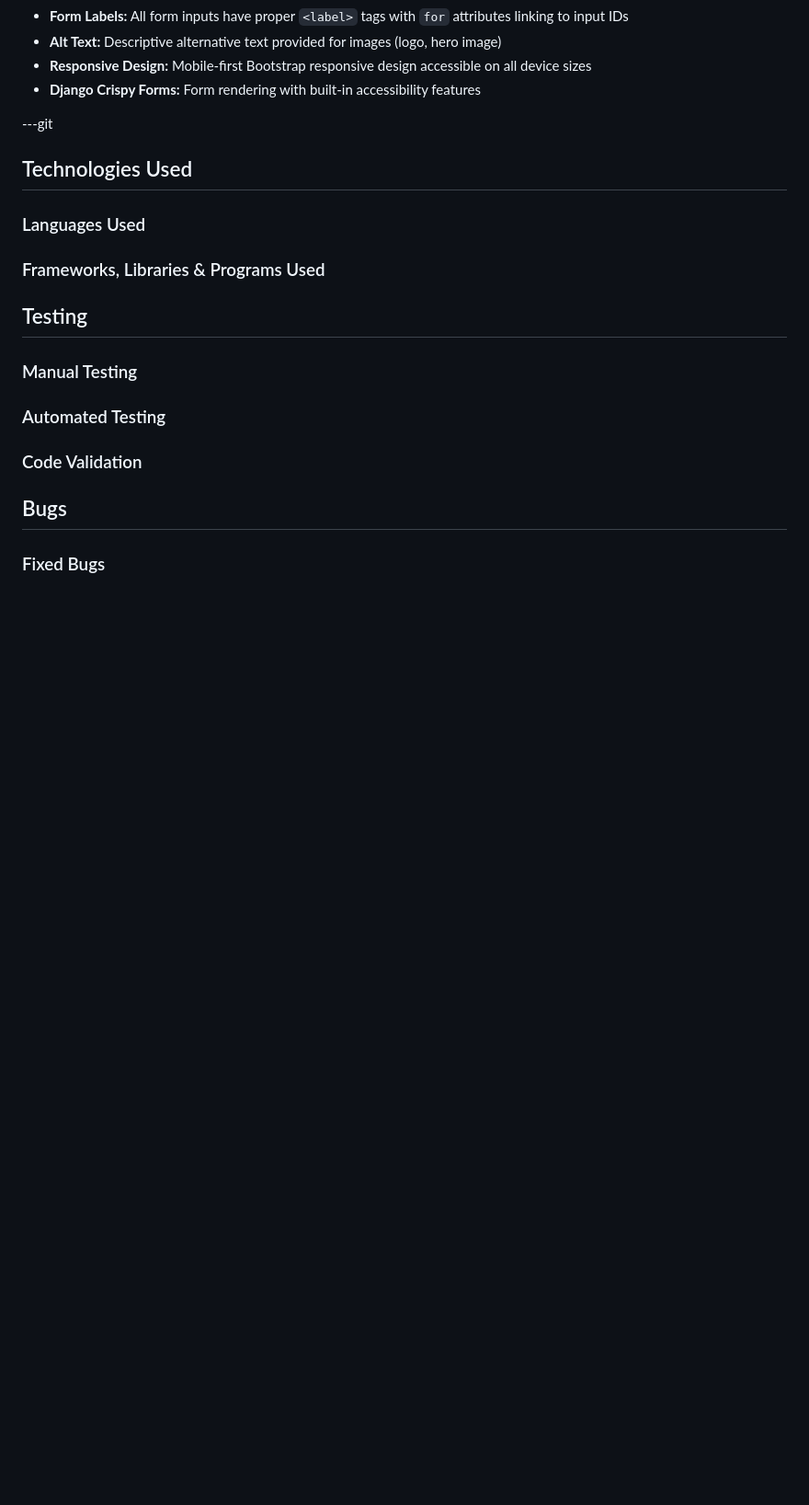
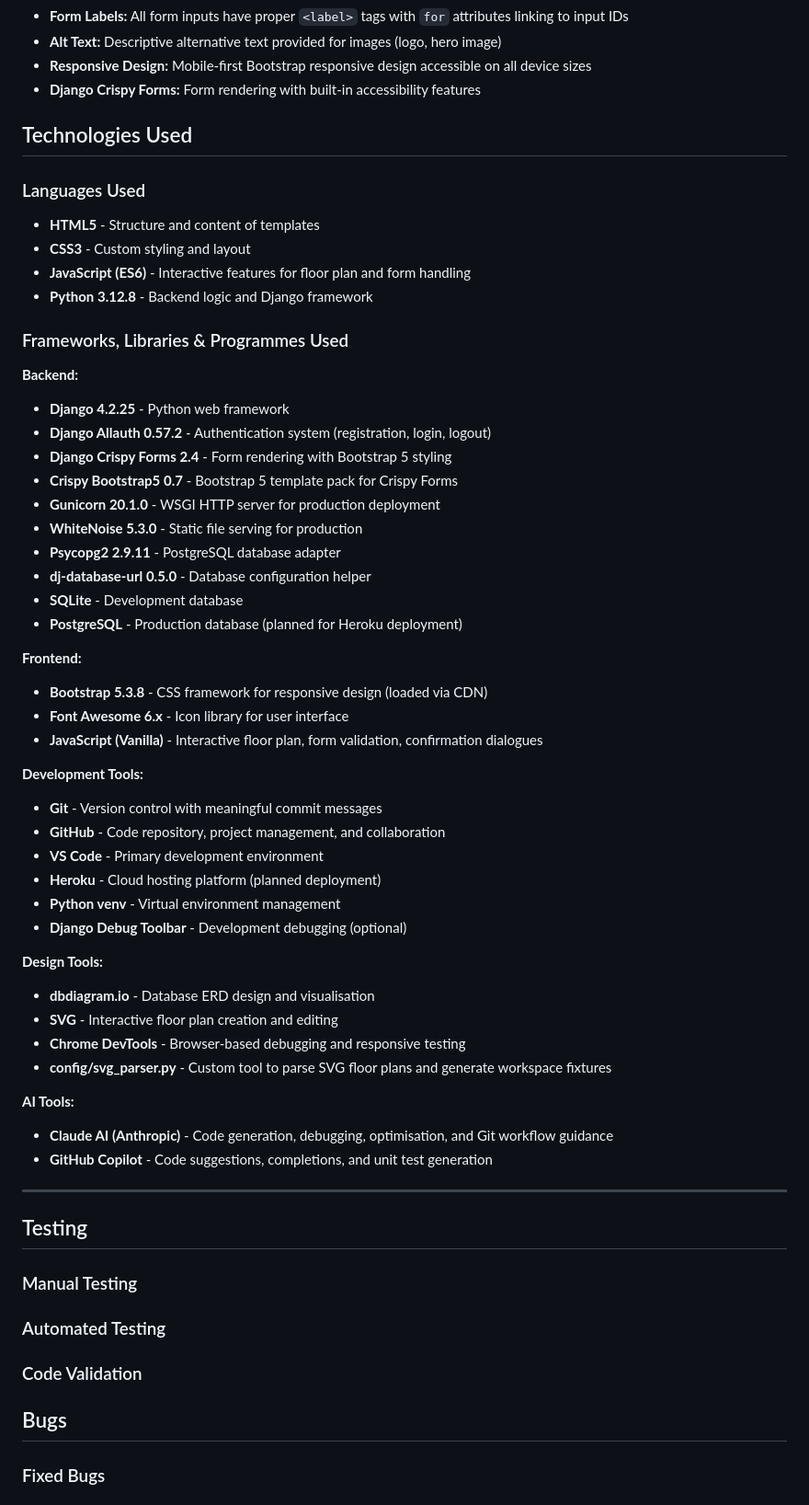
Before and after one commit to sthDINESH/backspace, a Markdown page: README.md, the part around the change. Shown: that part at 92% size. Drawn GitHub-style; blank space fills up the shorter version.

Commit message:
Update README.md to include technologies, frameworks, libraries and tools used

```diff
--- a/README.md
+++ b/README.md
@@ -398,16 +398,55 @@ The following accessibility features have been implemented:
 - **Responsive Design:** Mobile-first Bootstrap responsive design accessible on all device sizes
 - **Django Crispy Forms:** Form rendering with built-in accessibility features
 
----git
 
 
 ## Technologies Used
 
 ### Languages Used
+- **HTML5** - Structure and content of templates
+- **CSS3** - Custom styling and layout
+- **JavaScript (ES6)** - Interactive features for floor plan and form handling
+- **Python 3.12.8** - Backend logic and Django framework
 
 
+### Frameworks, Libraries & Programmes Used
+**Backend:**
+- **Django 4.2.25** - Python web framework
+- **Django Allauth 0.57.2** - Authentication system (registration, login, logout)
+- **Django Crispy Forms 2.4** - Form rendering with Bootstrap 5 styling
+- **Crispy Bootstrap5 0.7** - Bootstrap 5 template pack for Crispy Forms
+- **Gunicorn 20.1.0** - WSGI HTTP server for production deployment
+- **WhiteNoise 5.3.0** - Static file serving for production
+- **Psycopg2 2.9.11** - PostgreSQL database adapter
+- **dj-database-url 0.5.0** - Database configuration helper
+- **SQLite** - Development database
+- **PostgreSQL** - Production database (planned for Heroku deployment)
 
-### Frameworks, Libraries & Programs Used
+**Frontend:**
+- **Bootstrap 5.3.8** - CSS framework for responsive design (loaded via CDN)
+- **Font Awesome 6.x** - Icon library for user interface
+- **JavaScript (Vanilla)** - Interactive floor plan, form validation, confirmation dialogues
+
+**Development Tools:**
+- **Git** - Version control with meaningful commit messages
+- **GitHub** - Code repository, project management, and collaboration
+- **VS Code** - Primary development environment
+- **Heroku** - Cloud hosting platform (planned deployment)
+- **Python venv** - Virtual environment management
+- **Django Debug Toolbar** - Development debugging (optional)
+
+**Design Tools:**
+- **dbdiagram.io** - Database ERD design and visualisation
+- **SVG** - Interactive floor plan creation and editing
+- **Chrome DevTools** - Browser-based debugging and responsive testing
+- **config/svg_parser.py** - Custom tool to parse SVG floor plans and generate workspace fixtures
+
+**AI Tools:**
+- **Claude AI (Anthropic)** - Code generation, debugging, optimisation, and Git workflow guidance
+- **GitHub Copilot** - Code suggestions, completions, and unit test generation
+
+---
+
 
 ## Testing
 
```
